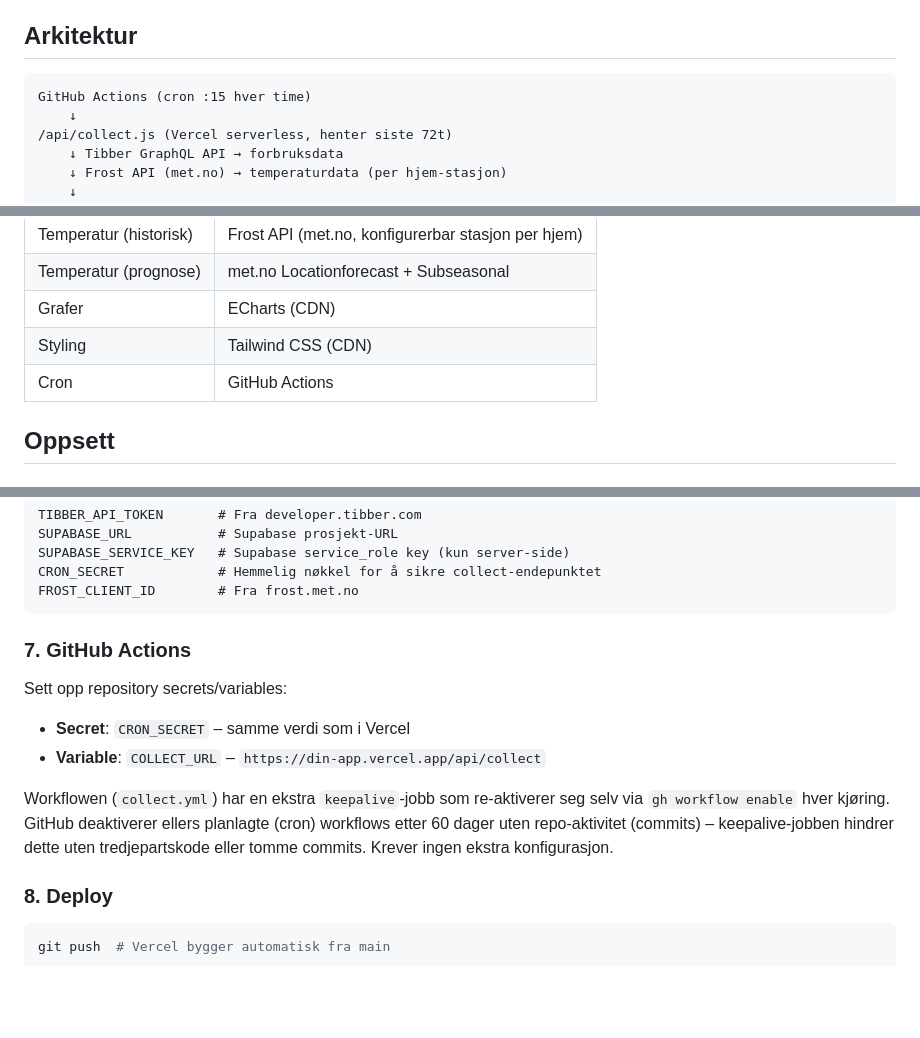
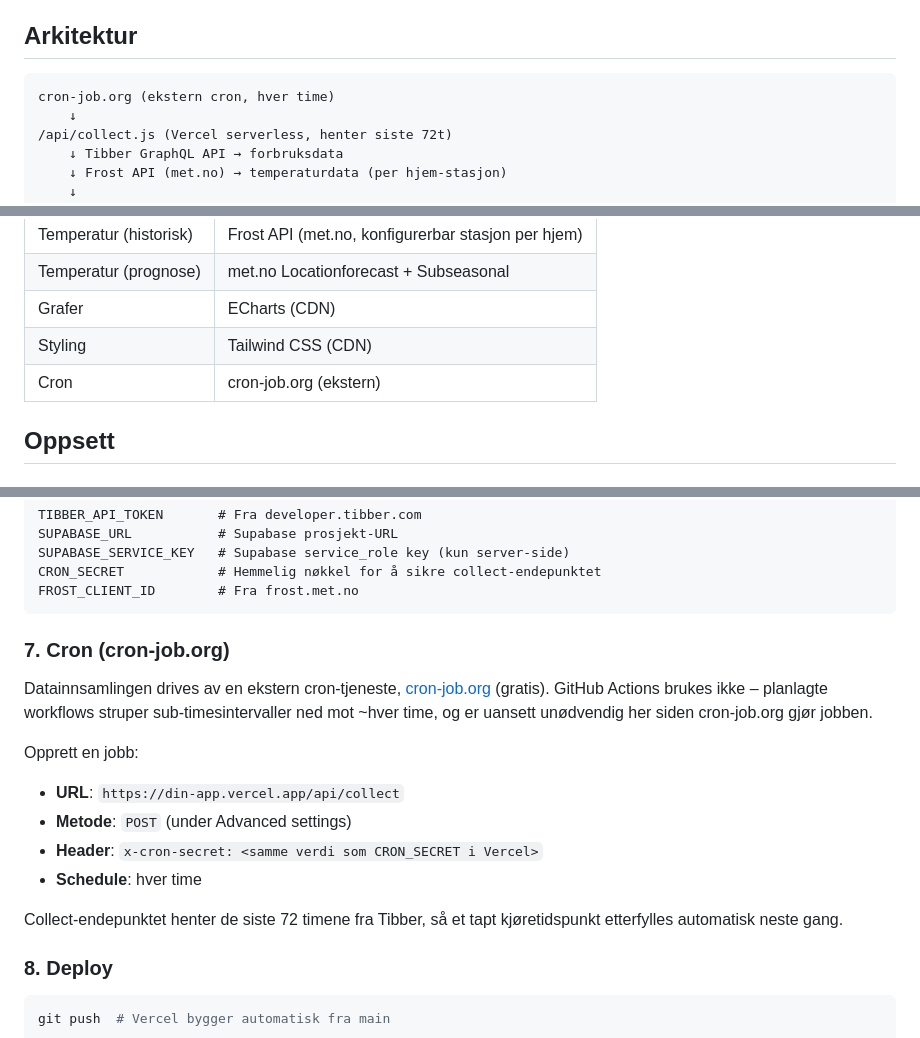
Before and after one commit to nerdegutt/energy-dashboard, a Markdown page: README.md, 3 parts joined by grey strips. GitHub-like rendering; blank space fills up the shorter version.

Commit message:
docs: replace GitHub Actions cron with cron-job.org

````diff
--- a/README.md
+++ b/README.md
@@ -37,7 +37,7 @@ kWh = a + b·T + c·T² + d·sin(2π·doy/365) + e·cos(2π·doy/365)
 ## Arkitektur
 
 ```
-GitHub Actions (cron :15 hver time)
+cron-job.org (ekstern cron, hver time)
     ↓
 /api/collect.js (Vercel serverless, henter siste 72t)
     ↓ Tibber GraphQL API → forbruksdata
@@ -65,7 +65,7 @@ Ingen build step, ingen bundler, ingen React. Bare HTML, vanilla JavaScript (ES
 | Temperatur (prognose) | met.no Locationforecast + Subseasonal |
 | Grafer | ECharts (CDN) |
 | Styling | Tailwind CSS (CDN) |
-| Cron | GitHub Actions |
+| Cron | cron-job.org (ekstern) |
 
 ## Oppsett
 
@@ -138,13 +138,17 @@ CRON_SECRET            # Hemmelig nøkkel for å sikre collect-endepunktet
 FROST_CLIENT_ID        # Fra frost.met.no
 ```
 
-### 7. GitHub Actions
+### 7. Cron (cron-job.org)
 
-Sett opp repository secrets/variables:
-- **Secret**: `CRON_SECRET` – samme verdi som i Vercel
-- **Variable**: `COLLECT_URL` – `https://din-app.vercel.app/api/collect`
+Datainnsamlingen drives av en ekstern cron-tjeneste, [cron-job.org](https://cron-job.org) (gratis). GitHub Actions brukes ikke – planlagte workflows struper sub-timesintervaller ned mot ~hver time, og er uansett unødvendig her siden cron-job.org gjør jobben.
 
-Workflowen (`collect.yml`) har en ekstra `keepalive`-jobb som re-aktiverer seg selv via `gh workflow enable` hver kjøring. GitHub deaktiverer ellers planlagte (cron) workflows etter 60 dager uten repo-aktivitet (commits) – keepalive-jobben hindrer dette uten tredjepartskode eller tomme commits. Krever ingen ekstra konfigurasjon.
+Opprett en jobb:
+- **URL**: `https://din-app.vercel.app/api/collect`
+- **Metode**: `POST` (under Advanced settings)
+- **Header**: `x-cron-secret: <samme verdi som CRON_SECRET i Vercel>`
+- **Schedule**: hver time
+
+Collect-endepunktet henter de siste 72 timene fra Tibber, så et tapt kjøretidspunkt etterfylles automatisk neste gang.
 
 ### 8. Deploy
 
````
Also changed, not shown: other parts of README.md (+1 -1 lines), CLAUDE.md (+12 -37 lines).
